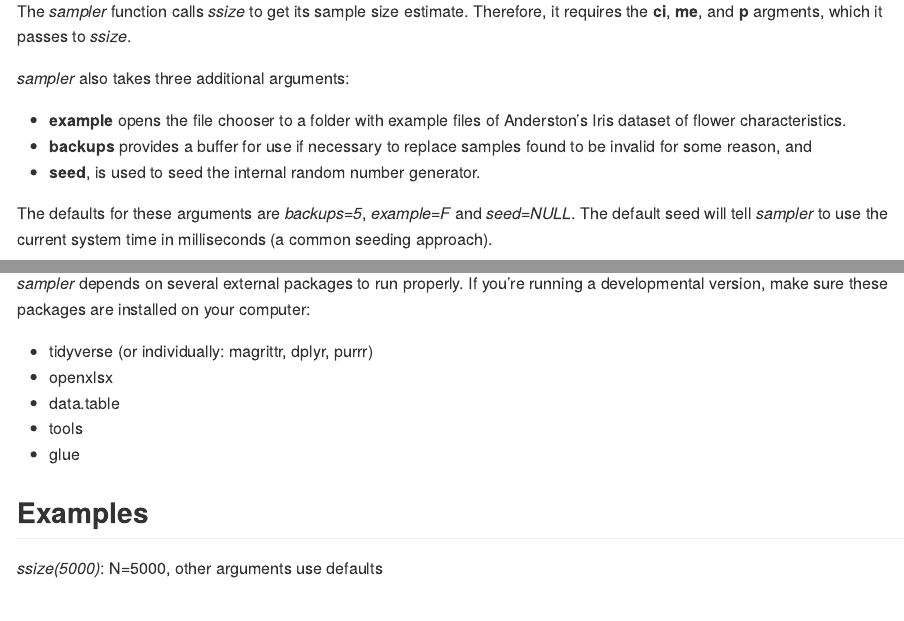
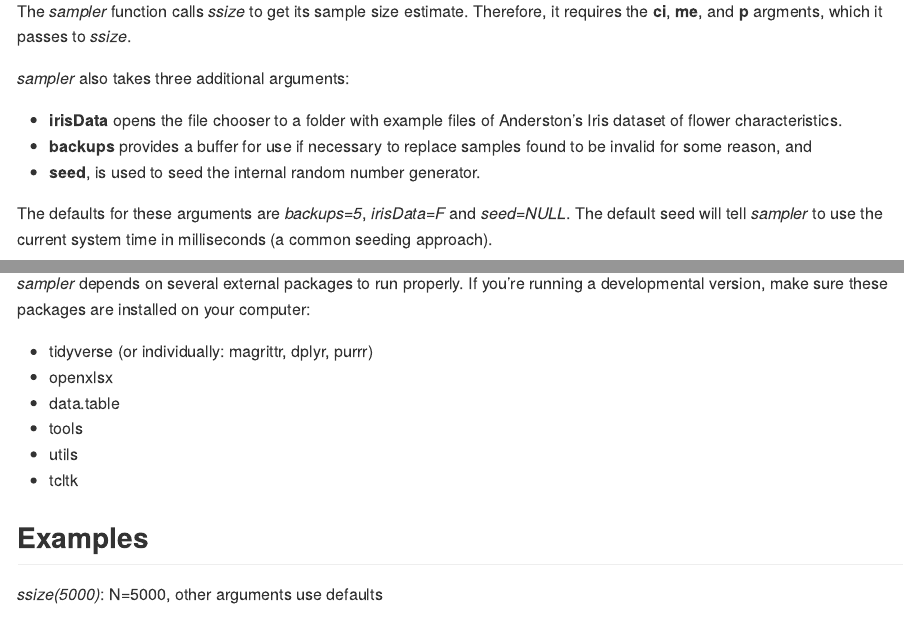
Before and after one commit to km4ivi/whSample, an R Markdown document (README.Rmd): the page in a window 1100 px wide, from 690 px down, and a second part further down, joined at a grey line. The pictures show the output file README.md that the author committed with the source, drawn offline in the style of GitHub.

Commit message:
Updated README

```diff
--- a/README.Rmd
+++ b/README.Rmd
@@ -35,11 +35,11 @@ The *sampler* function calls *ssize* to get its sample size estimate. Therefore,
 
 *sampler* also takes three additional arguments:
 
-- **example** opens the file chooser to a folder with example files of Anderston's Iris dataset of flower characteristics.
+- **irisData** opens the file chooser to a folder with example files of Anderston's Iris dataset of flower characteristics.
 - **backups** provides a buffer for use if necessary to replace samples found to be invalid for some reason, and
 - **seed**, is used to seed the internal random number generator.
 
-The defaults for these arguments are *backups=5*, *example=F* and *seed=NULL*. The default seed will tell *sampler* to use the current system time in milliseconds (a common seeding approach).
+The defaults for these arguments are *backups=5*, *irisData=F* and *seed=NULL*. The default seed will tell *sampler* to use the current system time in milliseconds (a common seeding approach).
 
 To override any of these defaults, enter *name=value* as an argument.
 
@@ -84,7 +84,8 @@ devtools::install_github("km4ivi/whSample")
 - openxlsx
 - data.table
 - tools
-- glue
+- utils
+- tcltk
 
 ## Examples
 
```
Also changed, not shown: README.md.
